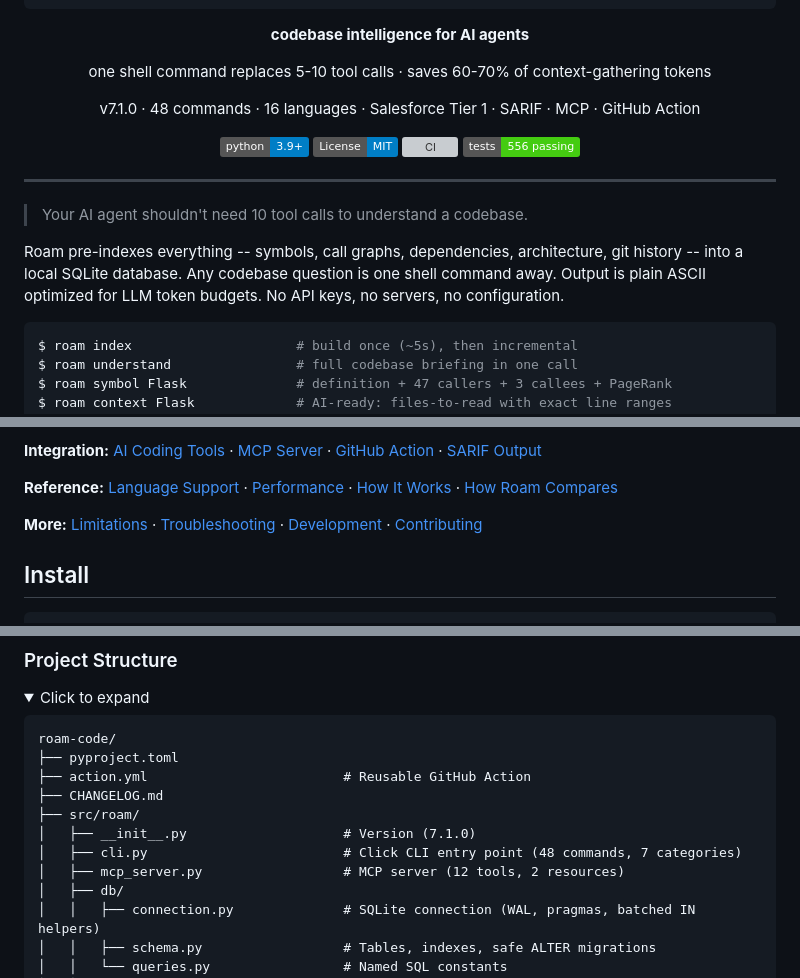
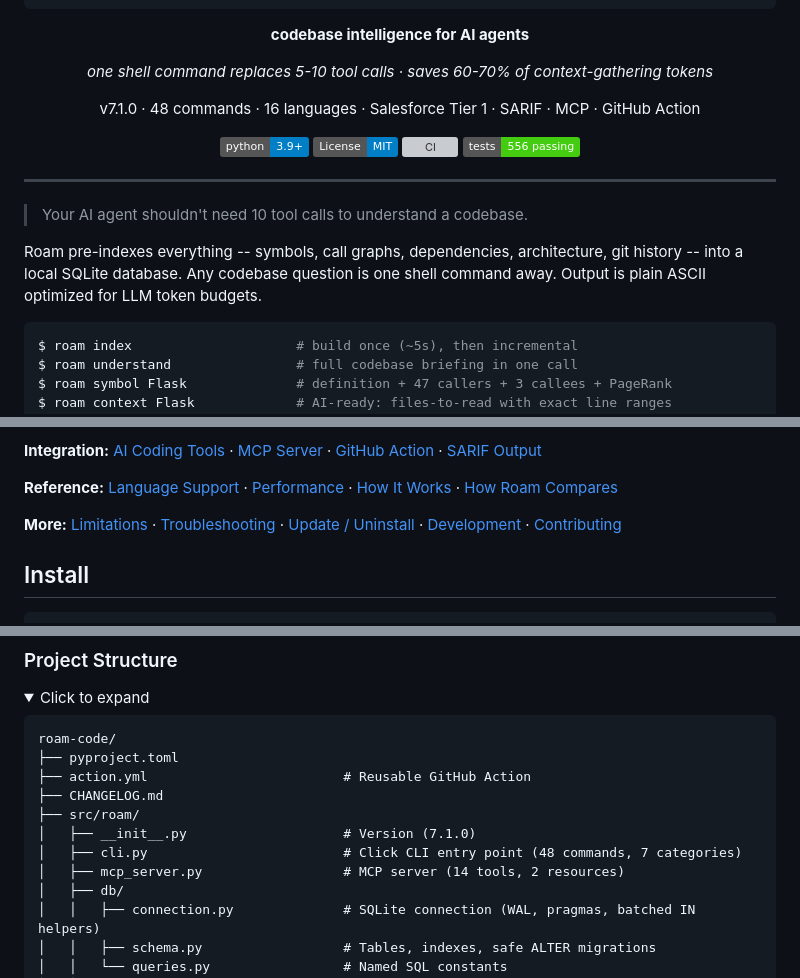
Before and after one commit to yanwujun/business-rule-graph, a Markdown page: README.md, 3 parts joined by grey strips. Drawn GitHub-style; folded sections open; badges without logos; grey boxes are pictures that could not be loaded.

Commit message:
docs: README quality fixes — MCP tool count, TOC link, dedup, formatting
- Fix project structure MCP comment (12 → 14 tools) to match body text
- Add missing "Update / Uninstall" link to collapsible TOC
- Remove redundant "No API keys, no servers" from intro (covered by privacy note)
- Italicize subtitle for visual weight in centered div

Co-Authored-By: Claude Opus 4.6 <noreply@anthropic.com>

````diff
--- a/README.md
+++ b/README.md
@@ -9,7 +9,7 @@
 
 **codebase intelligence for AI agents**
 
-one shell command replaces 5-10 tool calls · saves 60-70% of context-gathering tokens
+*one shell command replaces 5-10 tool calls · saves 60-70% of context-gathering tokens*
 
 v7.1.0 · 48 commands · 16 languages · Salesforce Tier 1 · SARIF · MCP · GitHub Action
 
@@ -24,7 +24,7 @@ v7.1.0 · 48 commands · 16 languages · Salesforce Tier 1 · SARIF · MCP · Gi
 
 > Your AI agent shouldn't need 10 tool calls to understand a codebase.
 
-Roam pre-indexes everything -- symbols, call graphs, dependencies, architecture, git history -- into a local SQLite database. Any codebase question is one shell command away. Output is plain ASCII optimized for LLM token budgets. No API keys, no servers, no configuration.
+Roam pre-indexes everything -- symbols, call graphs, dependencies, architecture, git history -- into a local SQLite database. Any codebase question is one shell command away. Output is plain ASCII optimized for LLM token budgets.
 
 ```bash
 $ roam index                     # build once (~5s), then incremental
@@ -49,7 +49,7 @@ $ roam health --gate score>=70   # CI quality gate — exit 1 on failure
 
 **Reference:** [Language Support](#language-support) · [Performance](#performance) · [How It Works](#how-it-works) · [How Roam Compares](#how-roam-compares)
 
-**More:** [Limitations](#limitations) · [Troubleshooting](#troubleshooting) · [Development](#development) · [Contributing](#contributing)
+**More:** [Limitations](#limitations) · [Troubleshooting](#troubleshooting) · [Update / Uninstall](#update--uninstall) · [Development](#development) · [Contributing](#contributing)
 
 </details>
 
@@ -865,7 +865,7 @@ roam-code/
 ├── src/roam/
 │   ├── __init__.py                    # Version (7.1.0)
 │   ├── cli.py                         # Click CLI entry point (48 commands, 7 categories)
-│   ├── mcp_server.py                  # MCP server (12 tools, 2 resources)
+│   ├── mcp_server.py                  # MCP server (14 tools, 2 resources)
 │   ├── db/
 │   │   ├── connection.py              # SQLite connection (WAL, pragmas, batched IN helpers)
 │   │   ├── schema.py                  # Tables, indexes, safe ALTER migrations
````
